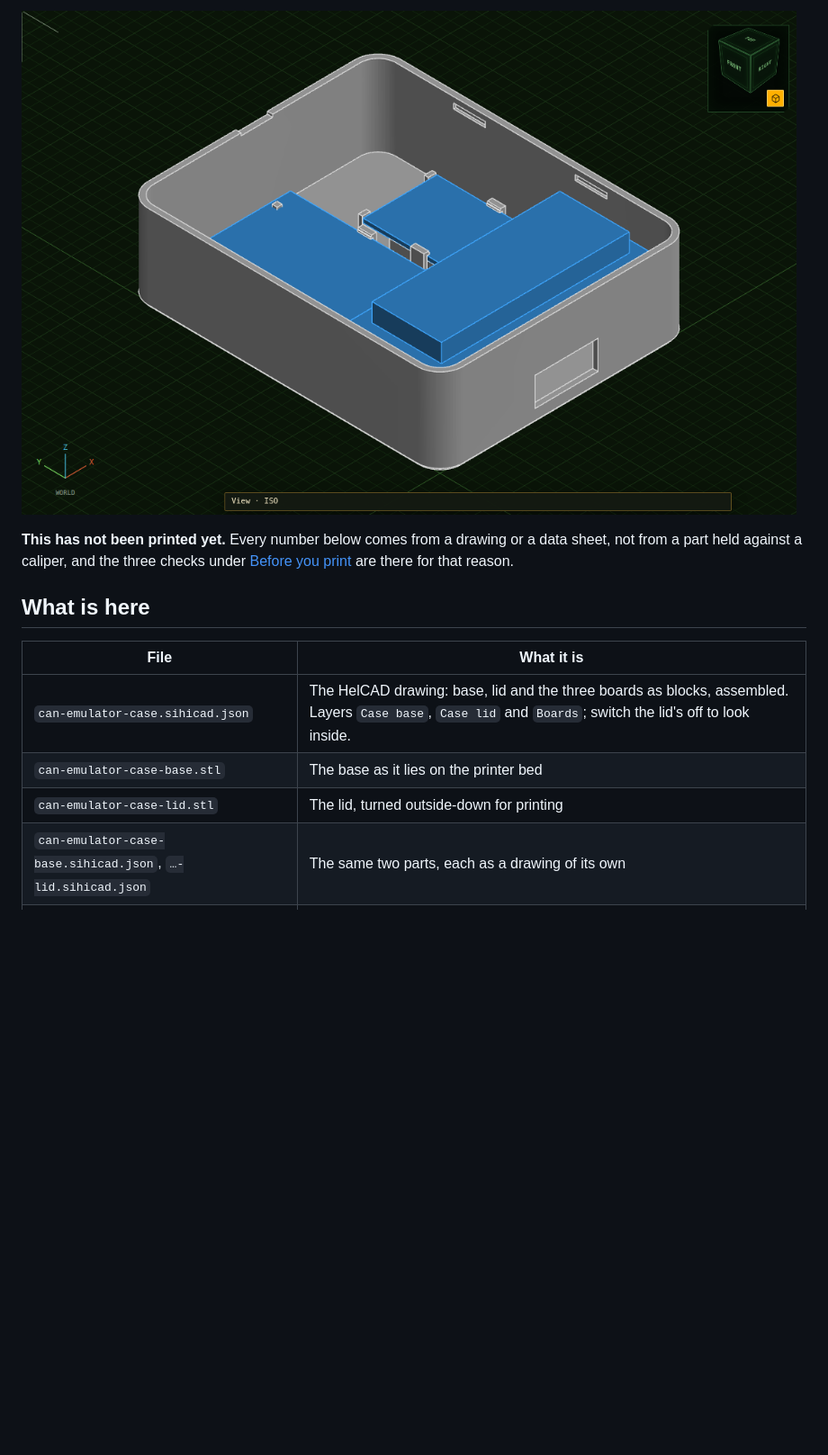
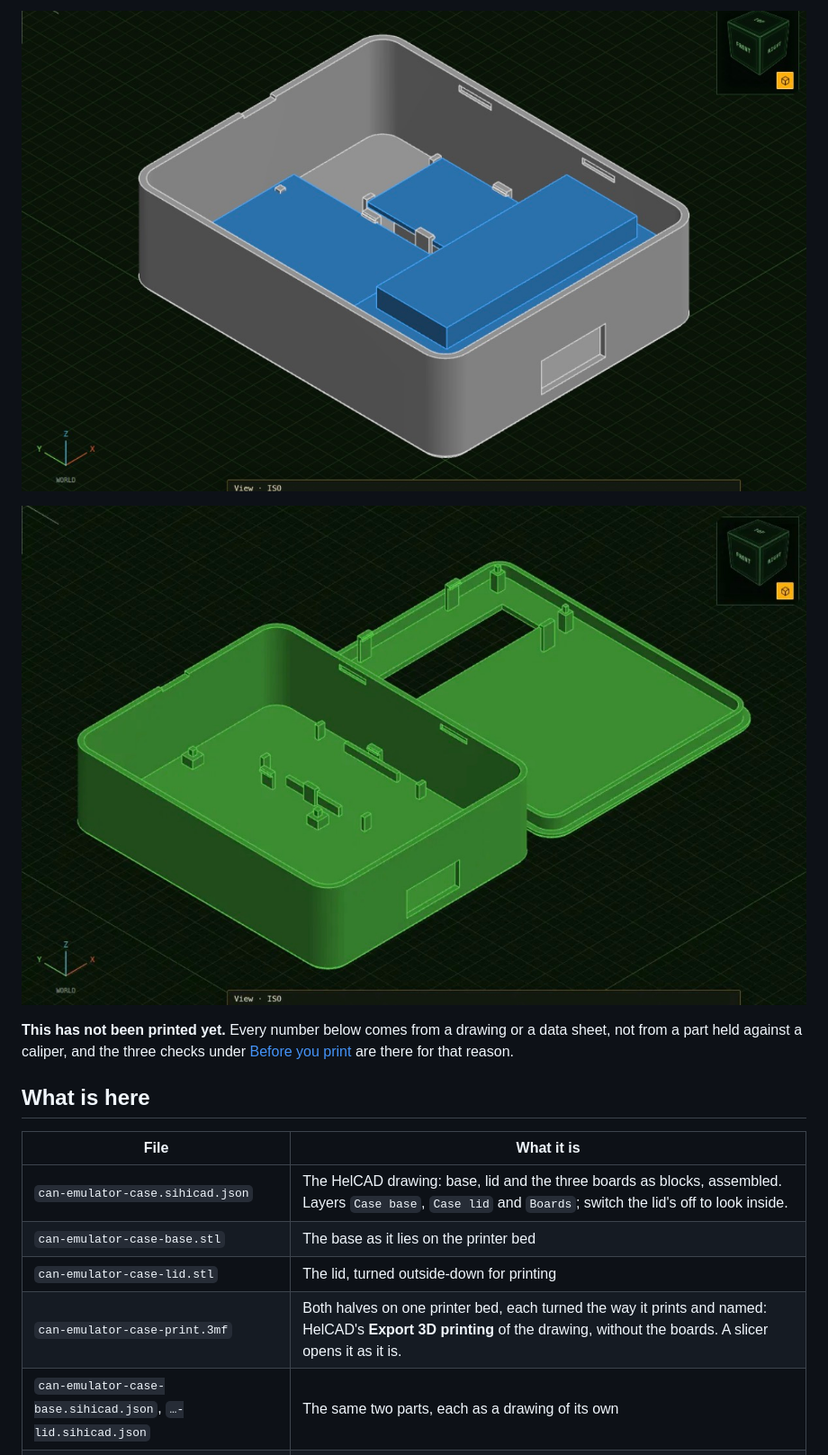
Before and after one commit to jugih-official/can-emulator, a Markdown page: case/README.md, the part around one of its changes. Shown at 90% size. Rendered like a GitHub page; pictures changed too: docs/img/case-open.jpg (added), docs/img/case-open.png (deleted), docs/img/case-print.jpg (added); blank space fills up the shorter version.

```diff
--- a/case/README.md
+++ b/case/README.md
@@ -14,5 +14,7 @@ HelCAD with that file open.
 
-![The lid's layer switched off: the Uno, the CAN module and the display in their places](../docs/img/case-open.png)
+![The lid's layer switched off: the Uno, the CAN module and the display in their places](../docs/img/case-open.jpg)
+
+![Ready for the printer: the base as drawn and the lid turned over beside it, as HelCAD's Orient leaves them](../docs/img/case-print.jpg)
 
 **This has not been printed yet.** Every number below comes from a drawing or a
 data sheet, not from a part held against a caliper, and the three checks under
@@ -25,6 +27,7 @@ data sheet, not from a part held against a caliper, and the three checks under
 | `can-emulator-case.sihicad.json` | The HelCAD drawing: base, lid and the three boards as blocks, assembled. Layers `Case base`, `Case lid` and `Boards`; switch the lid's off to look inside. |
 | `can-emulator-case-base.stl` | The base as it lies on the printer bed |
 | `can-emulator-case-lid.stl` | The lid, turned outside-down for printing |
+| `can-emulator-case-print.3mf` | Both halves on one printer bed, each turned the way it prints and named: HelCAD's **Export 3D printing** of the drawing, without the boards. A slicer opens it as it is. |
 | `can-emulator-case-base.sihicad.json`, `…-lid.sihicad.json` | The same two parts, each as a drawing of its own |
 | `gen/` | The program that writes all of the above from the numbers at its top |
 
```
Also changed, not shown: other parts of case/README.md (+1 -1 lines), README.md (+7 -4 lines), docs/img/case-closed.jpg (added), docs/img/case-closed.png (deleted), 2 other files.
